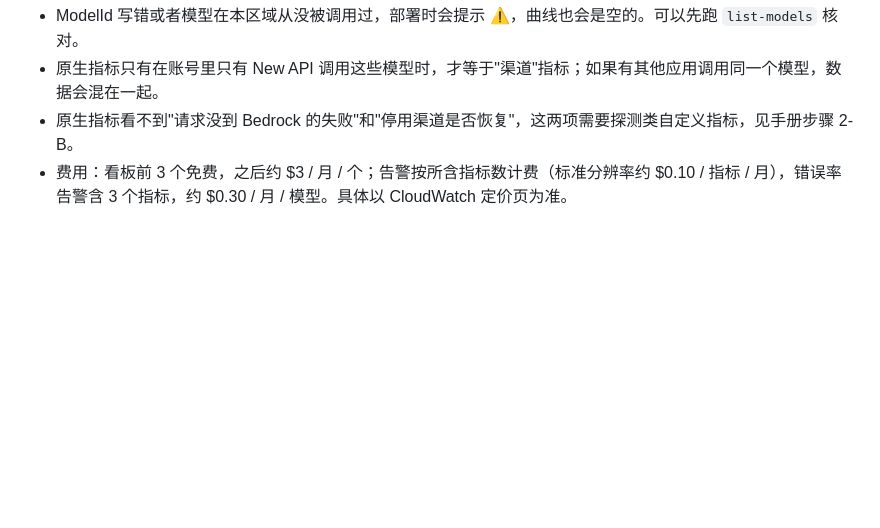
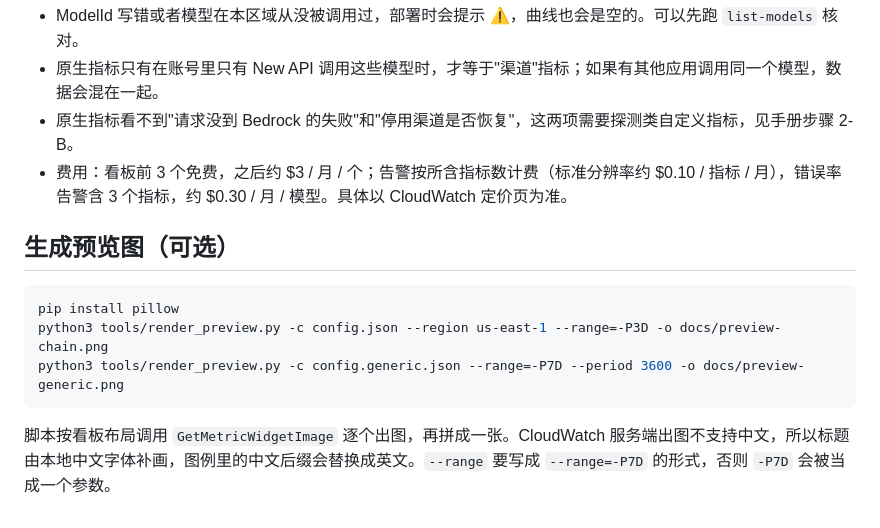
Before and after one commit to kasimxiao/bedrock-model-monitor, a Markdown page: README.md, the part around one of its changes. Rendered like a GitHub page; blank space fills up the shorter version.

````diff
--- a/README.md
+++ b/README.md
@@ -85,3 +97,13 @@ python3 deploy.py deploy -c config.json --dry-run           # 只打印将要执
 - 原生指标只有在账号里只有 New API 调用这些模型时，才等于"渠道"指标；如果有其他应用调用同一个模型，数据会混在一起。
 - 原生指标看不到"请求没到 Bedrock 的失败"和"停用渠道是否恢复"，这两项需要探测类自定义指标，见手册步骤 2-B。
 - 费用：看板前 3 个免费，之后约 $3 / 月 / 个；告警按所含指标数计费（标准分辨率约 $0.10 / 指标 / 月），错误率告警含 3 个指标，约 $0.30 / 月 / 模型。具体以 CloudWatch 定价页为准。
+
+## 生成预览图（可选）
+
+```bash
+pip install pillow
+python3 tools/render_preview.py -c config.json --region us-east-1 --range=-P3D -o docs/preview-chain.png
+python3 tools/render_preview.py -c config.generic.json --range=-P7D --period 3600 -o docs/preview-generic.png
+```
+
+脚本按看板布局调用 `GetMetricWidgetImage` 逐个出图，再拼成一张。CloudWatch 服务端出图不支持中文，所以标题由本地中文字体补画，图例里的中文后缀会替换成英文。`--range` 要写成 `--range=-P7D` 的形式，否则 `-P7D` 会被当成一个参数。
````
Also changed, not shown: other parts of README.md (+12 -0 lines), docs/preview-chain.png (added), docs/preview-generic.png (added), 1 other file.
